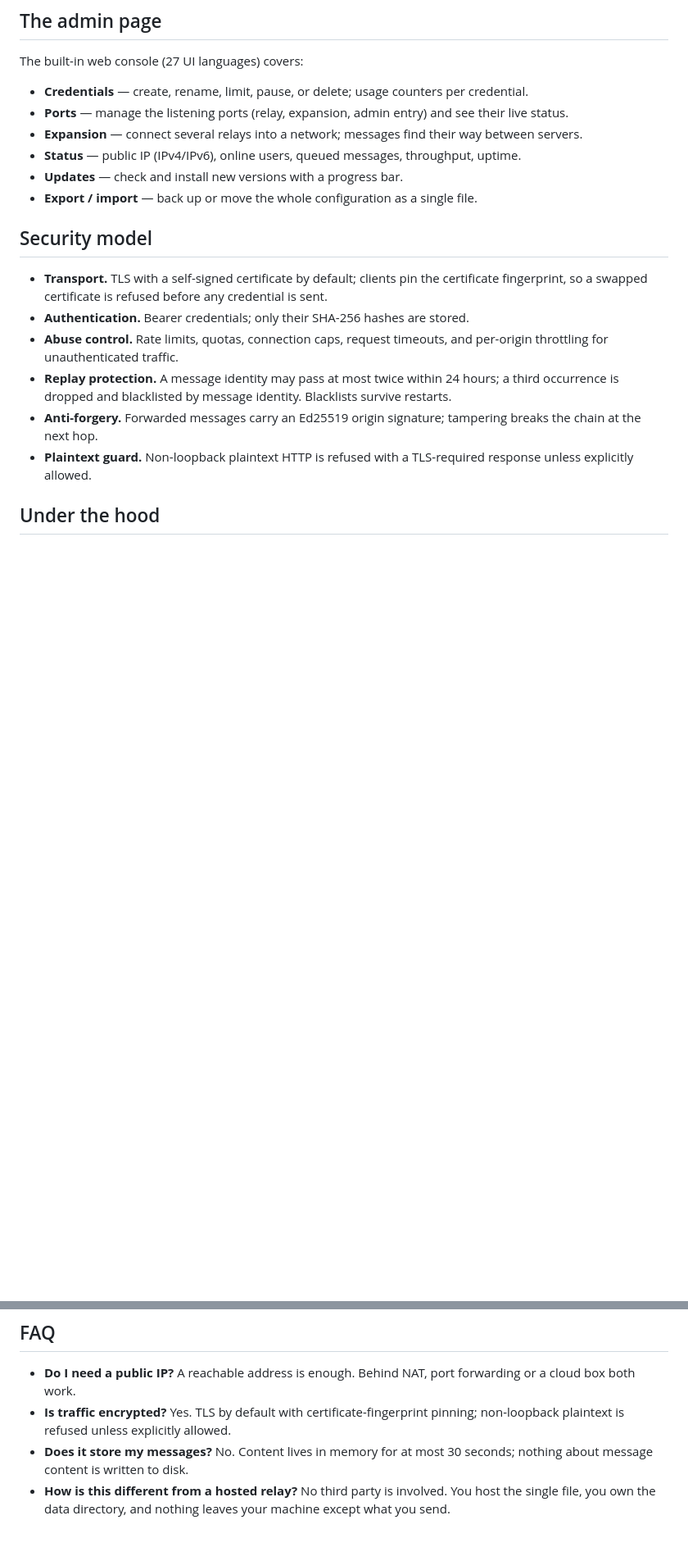
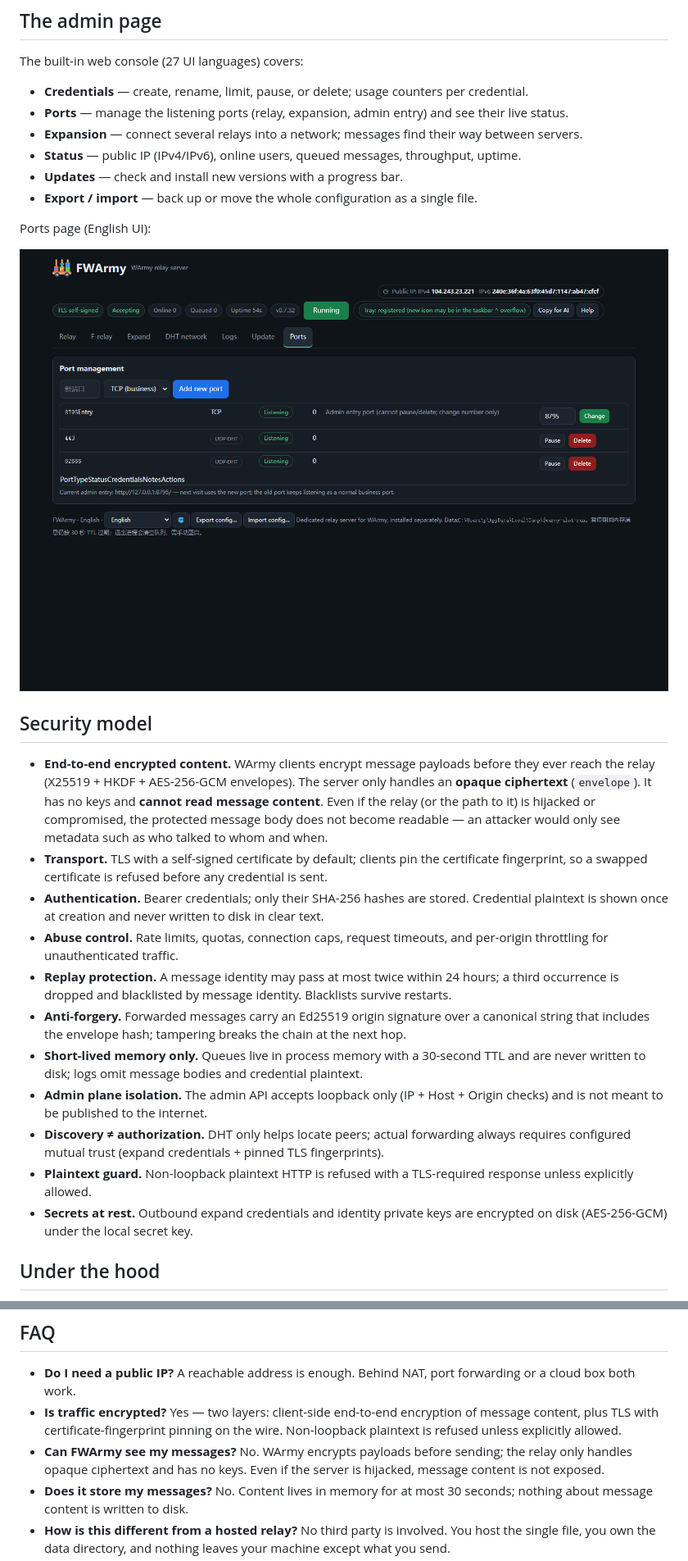
Before and after one commit to Pondsi/FWArmy, a Markdown page: README.md, 2 parts joined by grey strips. Shown at 82% size. Drawn GitHub-style; pictures changed too: assets/readme-ports-en.png (added); blank space fills up the shorter version.

```diff
--- a/README.md
+++ b/README.md
@@ -68,14 +68,23 @@ The built-in web console (27 UI languages) covers:
 - **Updates** — check and install new versions with a progress bar.
 - **Export / import** — back up or move the whole configuration as a single file.
 
+Ports page (English UI):
+
+![Port management (English UI)](assets/readme-ports-en.png)
+
 ## Security model
 
+- **End-to-end encrypted content.** WArmy clients encrypt message payloads before they ever reach the relay (X25519 + HKDF + AES-256-GCM envelopes). The server only handles an **opaque ciphertext** (`envelope`). It has no keys and **cannot read message content**. Even if the relay (or the path to it) is hijacked or compromised, the protected message body does not become readable — an attacker would only see metadata such as who talked to whom and when.
 - **Transport.** TLS with a self-signed certificate by default; clients pin the certificate fingerprint, so a swapped certificate is refused before any credential is sent.
-- **Authentication.** Bearer credentials; only their SHA-256 hashes are stored.
+- **Authentication.** Bearer credentials; only their SHA-256 hashes are stored. Credential plaintext is shown once at creation and never written to disk in clear text.
 - **Abuse control.** Rate limits, quotas, connection caps, request timeouts, and per-origin throttling for unauthenticated traffic.
 - **Replay protection.** A message identity may pass at most twice within 24 hours; a third occurrence is dropped and blacklisted by message identity. Blacklists survive restarts.
-- **Anti-forgery.** Forwarded messages carry an Ed25519 origin signature; tampering breaks the chain at the next hop.
+- **Anti-forgery.** Forwarded messages carry an Ed25519 origin signature over a canonical string that includes the envelope hash; tampering breaks the chain at the next hop.
+- **Short-lived memory only.** Queues live in process memory with a 30-second TTL and are never written to disk; logs omit message bodies and credential plaintext.
+- **Admin plane isolation.** The admin API accepts loopback only (IP + Host + Origin checks) and is not meant to be published to the internet.
+- **Discovery ≠ authorization.** DHT only helps locate peers; actual forwarding always requires configured mutual trust (expand credentials + pinned TLS fingerprints).
 - **Plaintext guard.** Non-loopback plaintext HTTP is refused with a TLS-required response unless explicitly allowed.
+- **Secrets at rest.** Outbound expand credentials and identity private keys are encrypted on disk (AES-256-GCM) under the local secret key.
 
 ## Under the hood
 
@@ -87,7 +96,8 @@ The built-in web console (27 UI languages) covers:
 ## FAQ
 
 - **Do I need a public IP?** A reachable address is enough. Behind NAT, port forwarding or a cloud box both work.
-- **Is traffic encrypted?** Yes. TLS by default with certificate-fingerprint pinning; non-loopback plaintext is refused unless explicitly allowed.
+- **Is traffic encrypted?** Yes — two layers: client-side end-to-end encryption of message content, plus TLS with certificate-fingerprint pinning on the wire. Non-loopback plaintext is refused unless explicitly allowed.
+- **Can FWArmy see my messages?** No. WArmy encrypts payloads before sending; the relay only handles opaque ciphertext and has no keys. Even if the server is hijacked, message content is not exposed.
 - **Does it store my messages?** No. Content lives in memory for at most 30 seconds; nothing about message content is written to disk.
 - **How is this different from a hosted relay?** No third party is involved. You host the single file, you own the data directory, and nothing leaves your machine except what you send.
 - **What if a recipient is offline?** The sender gets an honest "offline" answer; nothing is silently queued on disk or retried later.
```
Also changed, not shown: other parts of README.md (+2 -2 lines), 说明.md (+24 -5 lines), assets/readme-admin-zh.png (added), assets/readme-admin.png, assets/readme-ports-zh.png (added), 2 other files.
